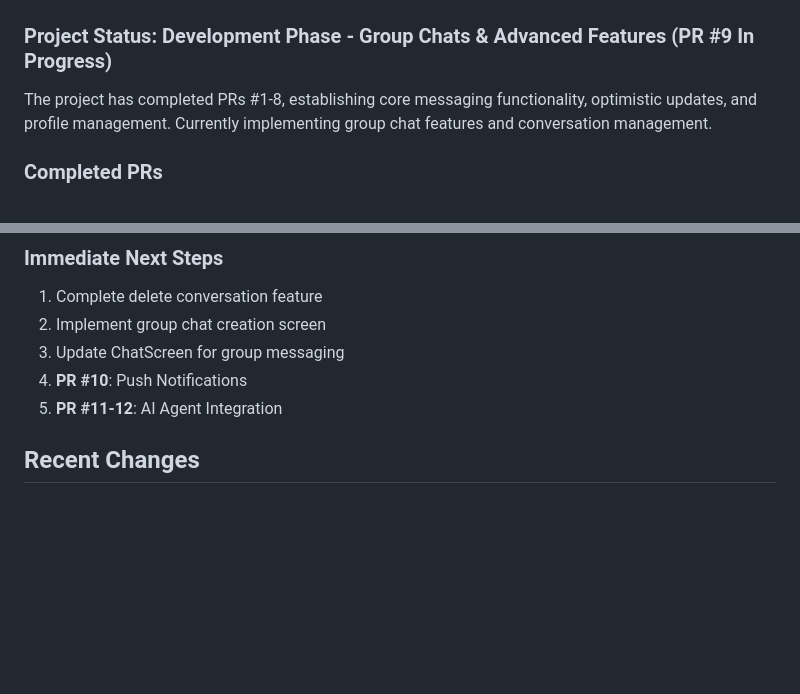
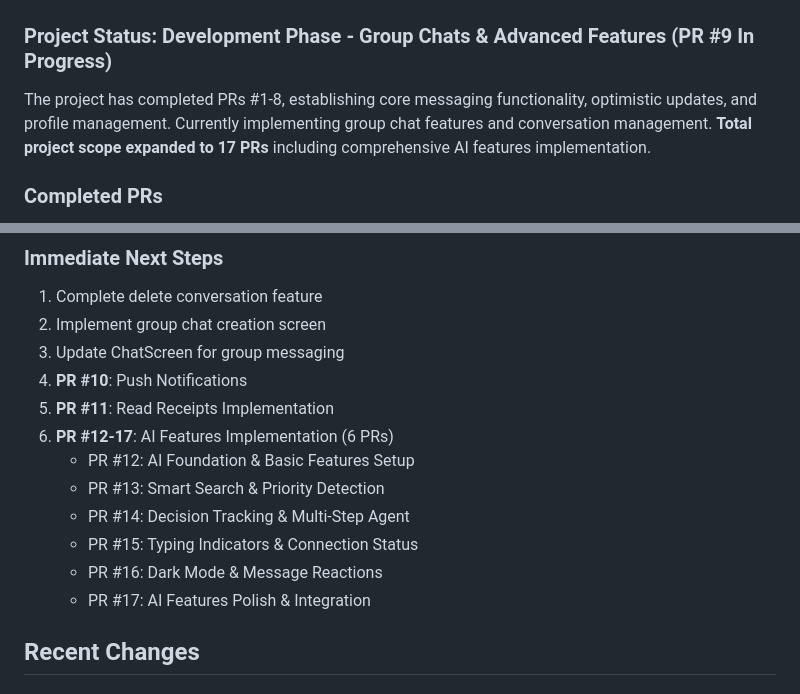
Before and after one commit to VictorGoic0/Goico-SOS, a Markdown page: memory-bank/activeContext.md, 2 parts joined by grey strips. GitHub-like rendering; blank space fills up the shorter version.

```diff
--- a/memory-bank/activeContext.md
+++ b/memory-bank/activeContext.md
@@ -4,7 +4,7 @@
 
 ### Project Status: **Development Phase - Group Chats & Advanced Features (PR #9 In Progress)**
 
-The project has completed PRs #1-8, establishing core messaging functionality, optimistic updates, and profile management. Currently implementing group chat features and conversation management.
+The project has completed PRs #1-8, establishing core messaging functionality, optimistic updates, and profile management. Currently implementing group chat features and conversation management. **Total project scope expanded to 17 PRs** including comprehensive AI features implementation.
 
 ### Completed PRs
 
@@ -34,7 +34,14 @@ The project has completed PRs #1-8, establishing core messaging functionality, o
 2. Implement group chat creation screen
 3. Update ChatScreen for group messaging
 4. **PR #10**: Push Notifications
-5. **PR #11-12**: AI Agent Integration
+5. **PR #11**: Read Receipts Implementation
+6. **PR #12-17**: AI Features Implementation (6 PRs)
+   - PR #12: AI Foundation & Basic Features Setup
+   - PR #13: Smart Search & Priority Detection
+   - PR #14: Decision Tracking & Multi-Step Agent
+   - PR #15: Typing Indicators & Connection Status
+   - PR #16: Dark Mode & Message Reactions
+   - PR #17: AI Features Polish & Integration
 
 ## Recent Changes
 
```
Also changed, not shown: memory-bank/progress.md (+23 -19 lines), memory-bank/projectbrief.md (+26 -7 lines).
